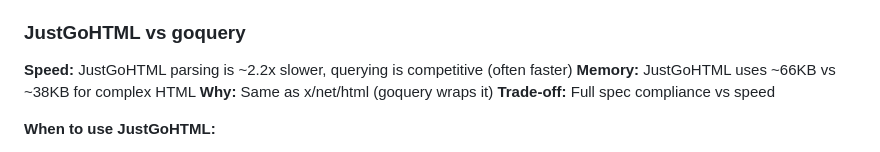
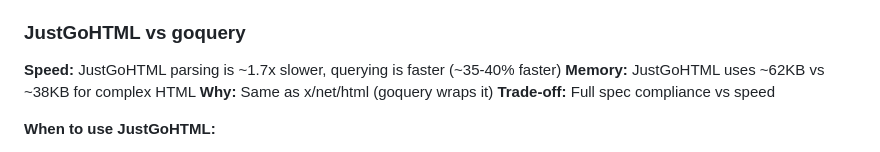
Before and after one commit to MeKo-Christian/justgohtml, a Markdown page: docs/benchmarks.md, the part around one of its changes. Rendered like a GitHub page.

```diff
--- a/docs/benchmarks.md
+++ b/docs/benchmarks.md
@@ -272,8 +292,8 @@ For a 5KB HTML page, this means:
 
 ### JustGoHTML vs goquery
 
-**Speed:** JustGoHTML parsing is ~2.2x slower, querying is competitive (often faster)
-**Memory:** JustGoHTML uses ~66KB vs ~38KB for complex HTML
+**Speed:** JustGoHTML parsing is ~1.7x slower, querying is faster (~35-40% faster)
+**Memory:** JustGoHTML uses ~62KB vs ~38KB for complex HTML
 **Why:** Same as x/net/html (goquery wraps it)
 **Trade-off:** Full spec compliance vs speed
 
```
Also changed, not shown: other parts of docs/benchmarks.md (+32 -12 lines), README.md (+7 -7 lines), docs/benchmark-summary.md (+24 -11 lines).
